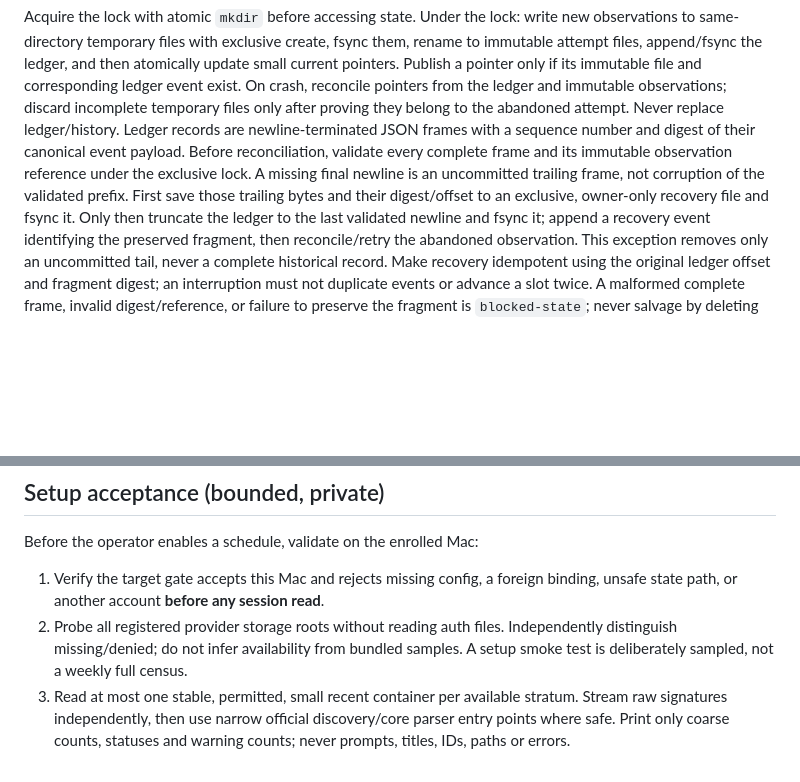
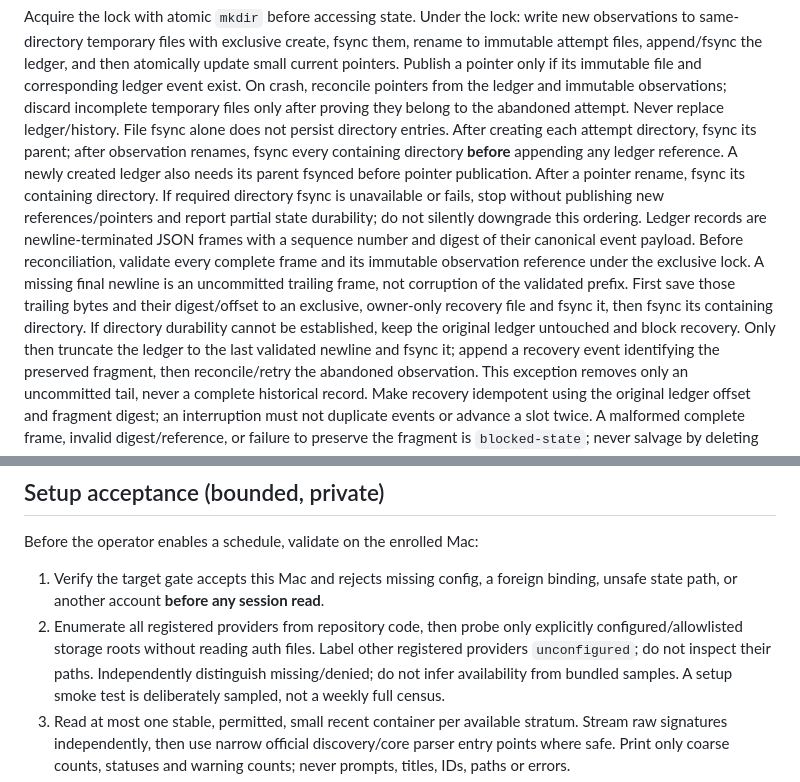
Before and after one commit to tuo-lei/vibe-replay, a Markdown page: crons/provider-audit/README.md, 2 parts joined by grey strips. Rendered like a GitHub page; blank space fills up the shorter version.

Commit message:
fix(crons): persist audit directories and bound setup probes

```diff
--- a/crons/provider-audit/README.md
+++ b/crons/provider-audit/README.md
@@ -120,12 +120,21 @@ atomically update small current pointers. Publish a pointer only if its immutabl
 file and corresponding ledger event exist. On crash, reconcile pointers from
 the ledger and immutable observations; discard incomplete temporary files only
 after proving they belong to the abandoned attempt. Never replace ledger/history.
+File fsync alone does not persist directory entries. After creating each attempt
+directory, fsync its parent; after observation renames, fsync every containing
+directory **before** appending any ledger reference. A newly created ledger also
+needs its parent fsynced before pointer publication. After a pointer rename,
+fsync its containing directory. If required directory fsync is unavailable or
+fails, stop without publishing new references/pointers and report partial state
+durability; do not silently downgrade this ordering.
 Ledger records are newline-terminated JSON frames with a sequence number and
 digest of their canonical event payload. Before reconciliation, validate every
 complete frame and its immutable observation reference under the exclusive lock.
 A missing final newline is an uncommitted trailing frame, not corruption of the
 validated prefix. First save those trailing bytes and their digest/offset to an
-exclusive, owner-only recovery file and fsync it. Only then truncate the ledger
+exclusive, owner-only recovery file and fsync it, then fsync its containing
+directory. If directory durability cannot be established, keep the original
+ledger untouched and block recovery. Only then truncate the ledger
 to the last validated newline and fsync it; append a recovery event identifying
 the preserved fragment, then reconcile/retry the abandoned observation. This
 exception removes only an uncommitted tail, never a complete historical record.
@@ -238,7 +247,9 @@ Before the operator enables a schedule, validate on the enrolled Mac:
 
 1. Verify the target gate accepts this Mac and rejects missing config, a foreign
    binding, unsafe state path, or another account **before any session read**.
-2. Probe all registered provider storage roots without reading auth files.
+2. Enumerate all registered providers from repository code, then probe only
+   explicitly configured/allowlisted storage roots without reading auth files.
+   Label other registered providers `unconfigured`; do not inspect their paths.
    Independently distinguish missing/denied; do not infer availability from
    bundled samples. A setup smoke test is deliberately sampled, not a weekly
    full census.
```
Also changed, not shown: crons/provider-audit/PROMPT.md (+9 -2 lines).
